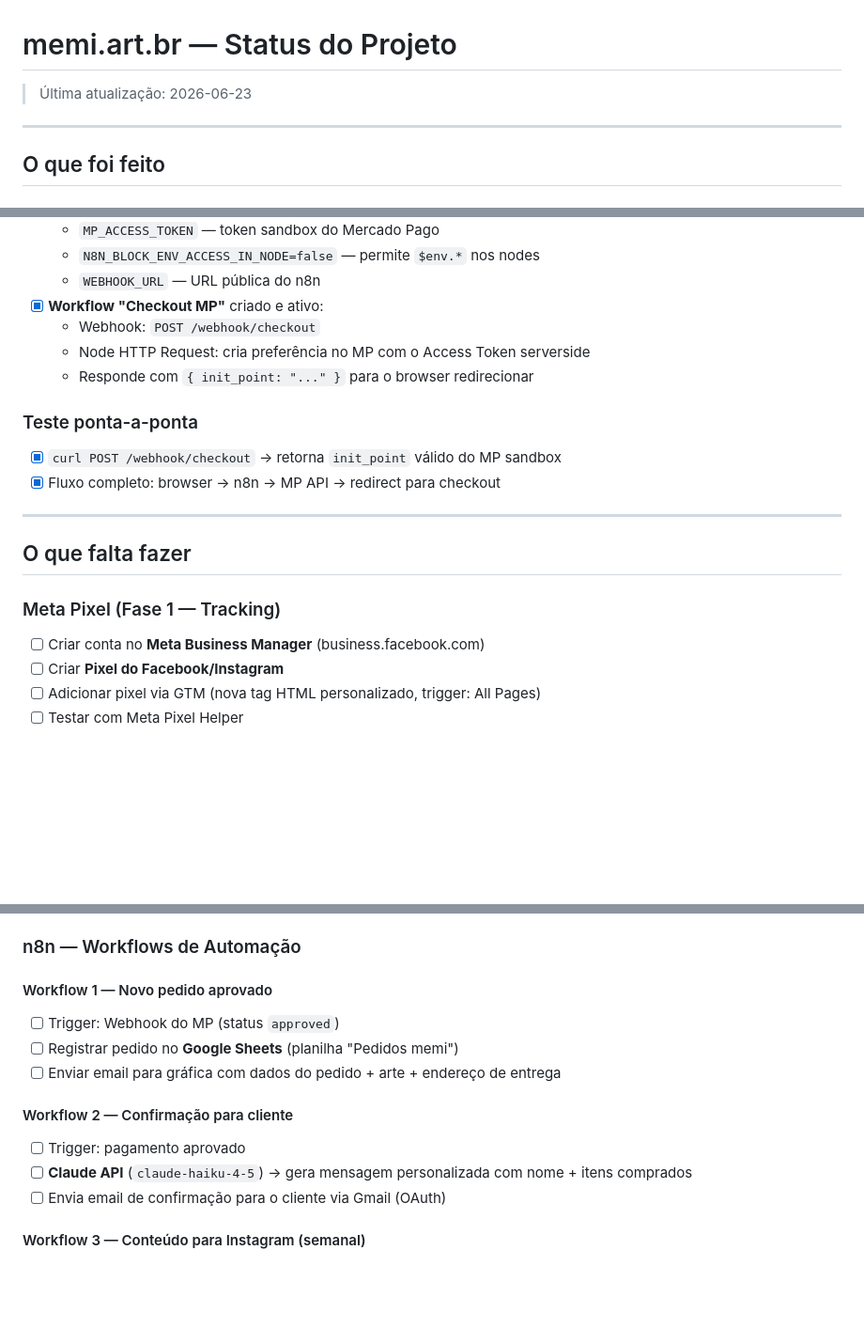
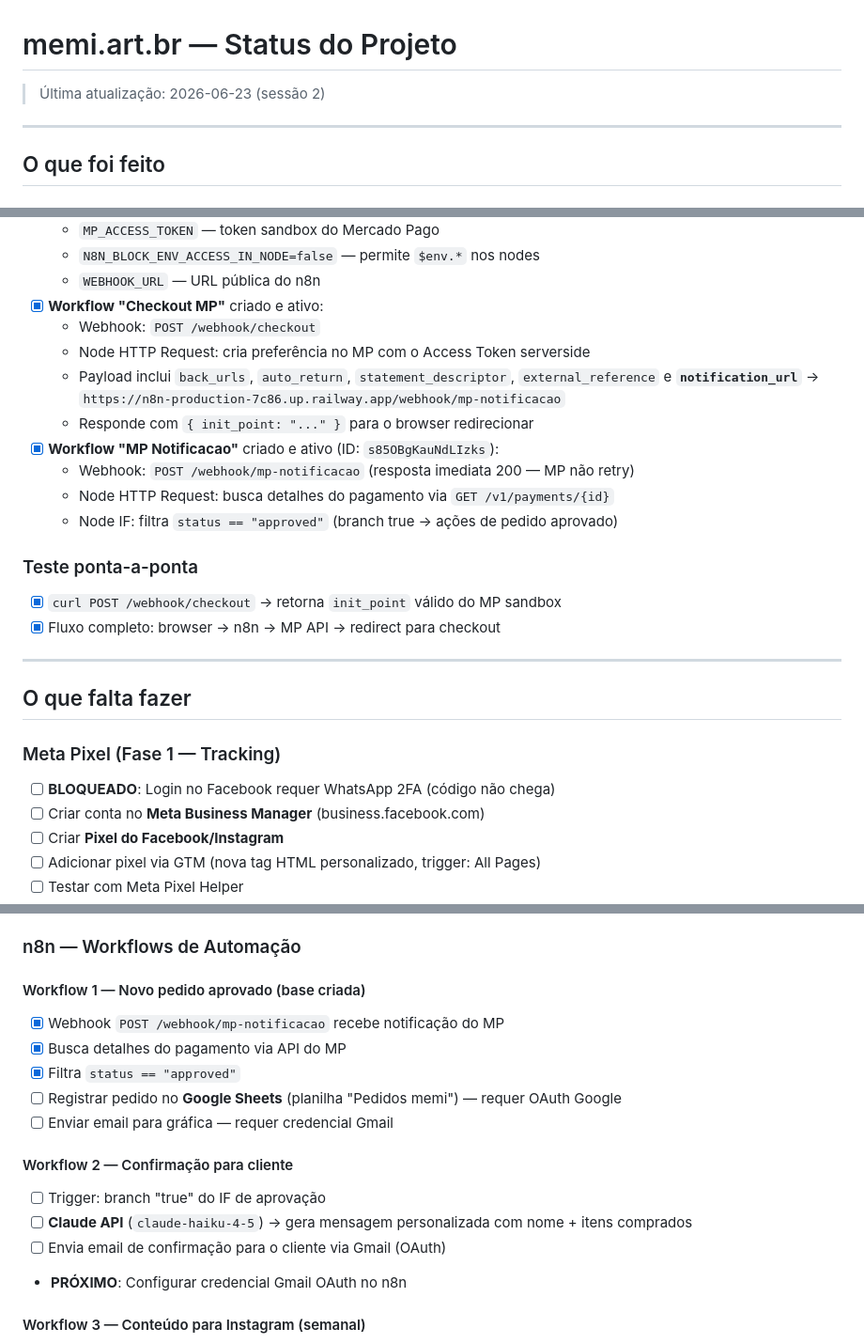
Before and after one commit to bolivaralencastro/memi-art-br, a Markdown page: STATUS.md, 3 parts joined by grey strips. Shown at 94% size. Drawn GitHub-style; blank space fills up the shorter version.

Commit message:
chore: update STATUS.md with session 2 progress
- Checkout MP: added notification_url to preference payload
- New workflow: MP Notificacao (webhook → fetch payment → IF approved)
- Meta Pixel blocked on Facebook 2FA

Co-Authored-By: Claude Sonnet 4.6 <noreply@anthropic.com>

```diff
--- a/STATUS.md
+++ b/STATUS.md
@@ -1,6 +1,6 @@
 # memi.art.br — Status do Projeto
 
-> Última atualização: 2026-06-23
+> Última atualização: 2026-06-23 (sessão 2)
 
 ---
 
@@ -39,7 +39,12 @@
 - [x] **Workflow "Checkout MP"** criado e ativo:
   - Webhook: `POST /webhook/checkout`
   - Node HTTP Request: cria preferência no MP com o Access Token serverside
+  - Payload inclui `back_urls`, `auto_return`, `statement_descriptor`, `external_reference` e **`notification_url`** → `https://n8n-production-7c86.up.railway.app/webhook/mp-notificacao`
   - Responde com `{ init_point: "..." }` para o browser redirecionar
+- [x] **Workflow "MP Notificacao"** criado e ativo (ID: `s85OBgKauNdLIzks`):
+  - Webhook: `POST /webhook/mp-notificacao` (resposta imediata 200 — MP não retry)
+  - Node HTTP Request: busca detalhes do pagamento via `GET /v1/payments/{id}`
+  - Node IF: filtra `status == "approved"` (branch true → ações de pedido aprovado)
 
 ### Teste ponta-a-ponta
 - [x] `curl POST /webhook/checkout` → retorna `init_point` válido do MP sandbox
@@ -50,6 +55,7 @@
 ## O que falta fazer
 
 ### Meta Pixel (Fase 1 — Tracking)
+- [ ] **BLOQUEADO**: Login no Facebook requer WhatsApp 2FA (código não chega)
 - [ ] Criar conta no **Meta Business Manager** (business.facebook.com)
 - [ ] Criar **Pixel do Facebook/Instagram**
 - [ ] Adicionar pixel via GTM (nova tag HTML personalizado, trigger: All Pages)
@@ -63,15 +69,18 @@
 
 ### n8n — Workflows de Automação
 
-#### Workflow 1 — Novo pedido aprovado
-- [ ] Trigger: Webhook do MP (status `approved`)
-- [ ] Registrar pedido no **Google Sheets** (planilha "Pedidos memi")
-- [ ] Enviar email para gráfica com dados do pedido + arte + endereço de entrega
+#### Workflow 1 — Novo pedido aprovado (base criada)
+- [x] Webhook `POST /webhook/mp-notificacao` recebe notificação do MP
+- [x] Busca detalhes do pagamento via API do MP
+- [x] Filtra `status == "approved"`
+- [ ] Registrar pedido no **Google Sheets** (planilha "Pedidos memi") — requer OAuth Google
+- [ ] Enviar email para gráfica — requer credencial Gmail
 
 #### Workflow 2 — Confirmação para cliente
-- [ ] Trigger: pagamento aprovado
+- [ ] Trigger: branch "true" do IF de aprovação
 - [ ] **Claude API** (`claude-haiku-4-5`) → gera mensagem personalizada com nome + itens comprados
 - [ ] Envia email de confirmação para o cliente via Gmail (OAuth)
+- **PRÓXIMO**: Configurar credencial Gmail OAuth no n8n
 
 #### Workflow 3 — Conteúdo para Instagram (semanal)
 - [ ] Trigger: Cron toda segunda-feira às 9h
```
Also changed, not shown: other parts of STATUS.md (+1 -0 lines).
